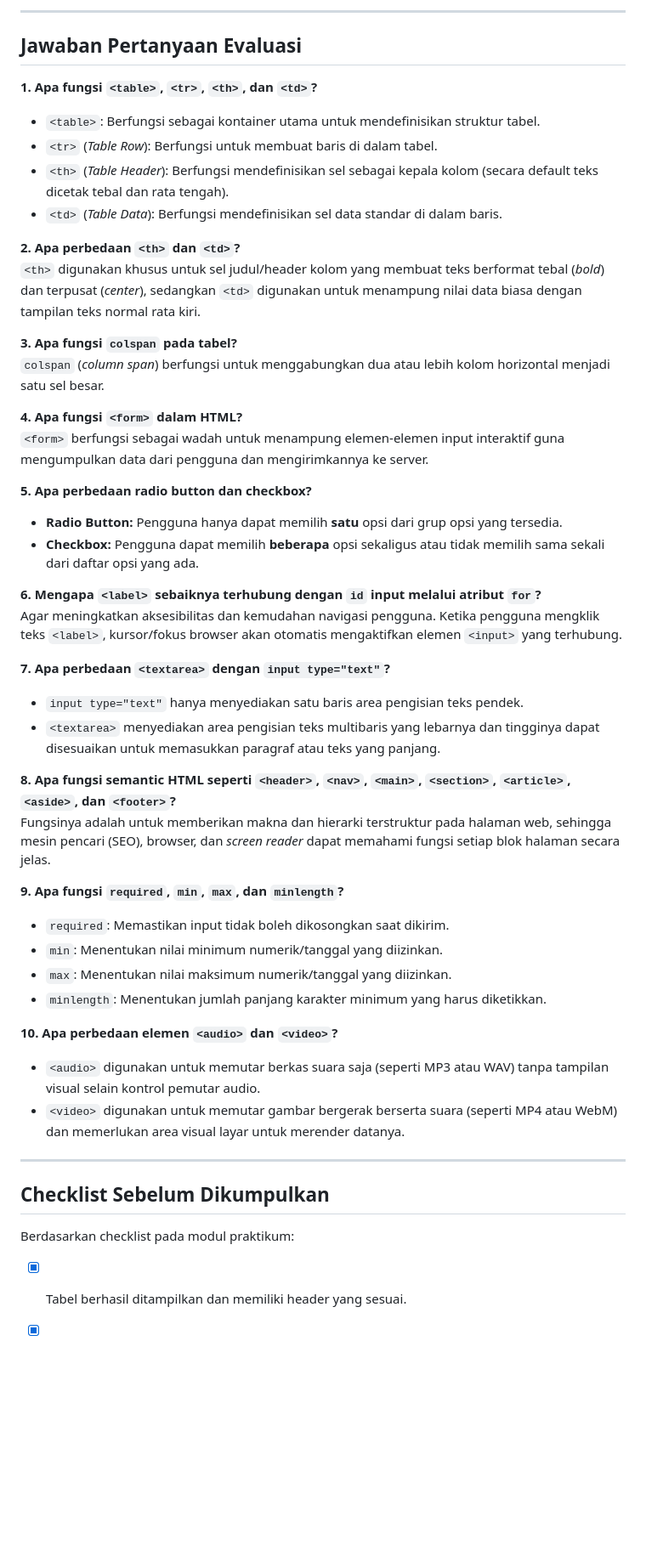
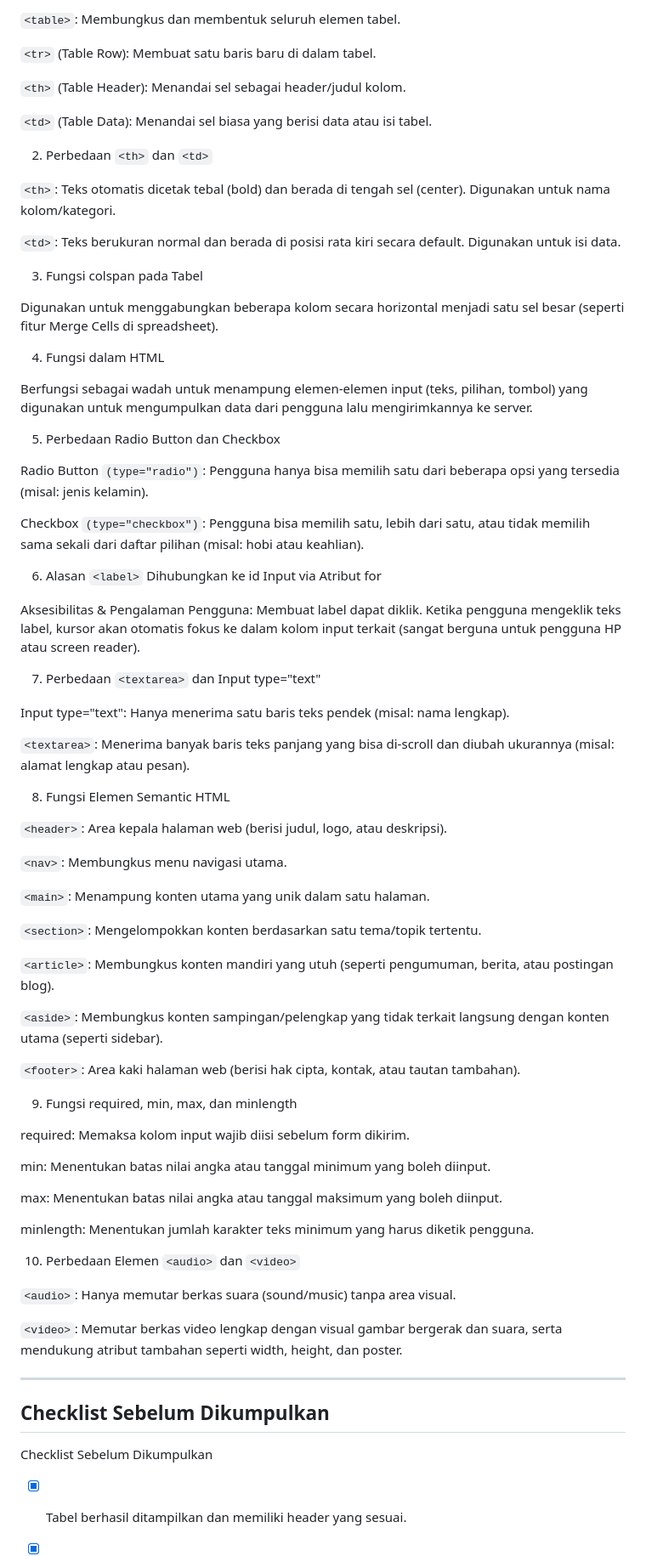
Before and after one commit to gamadaya/Lab2Web, a Markdown page: README.md, the part around one of its changes. Shown at 85% size. Drawn GitHub-style; blank space fills up the shorter version.

Commit message:
Revise README for better organization and detail
Update README.md to improve clarity and structure of content.

```diff
--- a/README.md
+++ b/README.md
@@ -411,52 +436,79 @@ Penerapan menyeluruh dari konsep *Semantic Structure*, *Tabel Data*, *Form Input
 
----
+`<table>`: Membungkus dan membentuk seluruh elemen tabel.
 
-## Jawaban Pertanyaan Evaluasi
+`<tr>` (Table Row): Membuat satu baris baru di dalam tabel.
 
-**1. Apa fungsi `<table>`, `<tr>`, `<th>`, dan `<td>`?**
-- `<table>`: Berfungsi sebagai kontainer utama untuk mendefinisikan struktur tabel.
-- `<tr>` (*Table Row*): Berfungsi untuk membuat baris di dalam tabel.
-- `<th>` (*Table Header*): Berfungsi mendefinisikan sel sebagai kepala kolom (secara default teks dicetak tebal dan rata tengah).
-- `<td>` (*Table Data*): Berfungsi mendefinisikan sel data standar di dalam baris.
+`<th>` (Table Header): Menandai sel sebagai header/judul kolom.
 
-**2. Apa perbedaan `<th>` dan `<td>`?**
-`<th>` digunakan khusus untuk sel judul/header kolom yang membuat teks berformat tebal (*bold*) dan terpusat (*center*), sedangkan `<td>` digunakan untuk menampung nilai data biasa dengan tampilan teks normal rata kiri.
+`<td>` (Table Data): Menandai sel biasa yang berisi data atau isi tabel.
 
-**3. Apa fungsi `colspan` pada tabel?**
-`colspan` (*column span*) berfungsi untuk menggabungkan dua atau lebih kolom horizontal menjadi satu sel besar.
+2. Perbedaan `<th>` dan `<td>`
 
-**4. Apa fungsi `<form>` dalam HTML?**
-`<form>` berfungsi sebagai wadah untuk menampung elemen-elemen input interaktif guna mengumpulkan data dari pengguna dan mengirimkannya ke server.
+`<th>`: Teks otomatis dicetak tebal (bold) dan berada di tengah sel (center). Digunakan untuk nama kolom/kategori.
 
-**5. Apa perbedaan radio button dan checkbox?**
-- **Radio Button:** Pengguna hanya dapat memilih **satu** opsi dari grup opsi yang tersedia.
-- **Checkbox:** Pengguna dapat memilih **beberapa** opsi sekaligus atau tidak memilih sama sekali dari daftar opsi yang ada.
+`<td>`: Teks berukuran normal dan berada di posisi rata kiri secara default. Digunakan untuk isi data.
 
-**6. Mengapa `<label>` sebaiknya terhubung dengan `id` input melalui atribut `for`?**
-Agar meningkatkan aksesibilitas dan kemudahan navigasi pengguna. Ketika pengguna mengklik teks `<label>`, kursor/fokus browser akan otomatis mengaktifkan elemen `<input>` yang terhubung.
+3. Fungsi colspan pada Tabel
 
-**7. Apa perbedaan `<textarea>` dengan `input type="text"`?**
-- `input type="text"` hanya menyediakan satu baris area pengisian teks pendek.
-- `<textarea>` menyediakan area pengisian teks multibaris yang lebarnya dan tingginya dapat disesuaikan untuk memasukkan paragraf atau teks yang panjang.
+Digunakan untuk menggabungkan beberapa kolom secara horizontal menjadi satu sel besar (seperti fitur Merge Cells di spreadsheet).
 
-**8. Apa fungsi semantic HTML seperti `<header>`, `<nav>`, `<main>`, `<section>`, `<article>`, `<aside>`, dan `<footer>`?**
-Fungsinya adalah untuk memberikan makna dan hierarki terstruktur pada halaman web, sehingga mesin pencari (SEO), browser, dan *screen reader* dapat memahami fungsi setiap blok halaman secara jelas.
+4. Fungsi <form> dalam HTML
 
-**9. Apa fungsi `required`, `min`, `max`, dan `minlength`?**
-- `required`: Memastikan input tidak boleh dikosongkan saat dikirim.
-- `min`: Menentukan nilai minimum numerik/tanggal yang diizinkan.
-- `max`: Menentukan nilai maksimum numerik/tanggal yang diizinkan.
-- `minlength`: Menentukan jumlah panjang karakter minimum yang harus diketikkan.
+Berfungsi sebagai wadah untuk menampung elemen-elemen input (teks, pilihan, tombol) yang digunakan untuk mengumpulkan data dari pengguna lalu mengirimkannya ke server.
 
-**10. Apa perbedaan elemen `<audio>` dan `<video>`?**
-- `<audio>` digunakan untuk memutar berkas suara saja (seperti MP3 atau WAV) tanpa tampilan visual selain kontrol pemutar audio.
-- `<video>` digunakan untuk memutar gambar bergerak berserta suara (seperti MP4 atau WebM) dan memerlukan area visual layar untuk merender datanya.
+5. Perbedaan Radio Button dan Checkbox
+
+Radio Button `(type="radio")`: Pengguna hanya bisa memilih satu dari beberapa opsi yang tersedia (misal: jenis kelamin).
+
+Checkbox `(type="checkbox")`: Pengguna bisa memilih satu, lebih dari satu, atau tidak memilih sama sekali dari daftar pilihan (misal: hobi atau keahlian).
+
+6. Alasan `<label>` Dihubungkan ke id Input via Atribut for
+
+Aksesibilitas & Pengalaman Pengguna: Membuat label dapat diklik. Ketika pengguna mengeklik teks label, kursor akan otomatis fokus ke dalam kolom input terkait (sangat berguna untuk pengguna HP atau screen reader).
+
+7. Perbedaan `<textarea>` dan Input type="text"
+
+Input type="text": Hanya menerima satu baris teks pendek (misal: nama lengkap).
+
+`<textarea>`: Menerima banyak baris teks panjang yang bisa di-scroll dan diubah ukurannya (misal: alamat lengkap atau pesan).
+
+8. Fungsi Elemen Semantic HTML
+
+`<header>`: Area kepala halaman web (berisi judul, logo, atau deskripsi).
+
+`<nav>`: Membungkus menu navigasi utama.
+
+`<main>`: Menampung konten utama yang unik dalam satu halaman.
+
+`<section>`: Mengelompokkan konten berdasarkan satu tema/topik tertentu.
+
+`<article>`: Membungkus konten mandiri yang utuh (seperti pengumuman, berita, atau postingan blog).
+
+`<aside>`: Membungkus konten sampingan/pelengkap yang tidak terkait langsung dengan konten utama (seperti sidebar).
+
+`<footer>`: Area kaki halaman web (berisi hak cipta, kontak, atau tautan tambahan).
+
+9. Fungsi required, min, max, dan minlength
+
+required: Memaksa kolom input wajib diisi sebelum form dikirim.
+
+min: Menentukan batas nilai angka atau tanggal minimum yang boleh diinput.
+
+max: Menentukan batas nilai angka atau tanggal maksimum yang boleh diinput.
+
+minlength: Menentukan jumlah karakter teks minimum yang harus diketik pengguna.
+
+10. Perbedaan Elemen `<audio>` dan `<video>`
+
+`<audio>`: Hanya memutar berkas suara (sound/music) tanpa area visual.
+
+`<video>`: Memutar berkas video lengkap dengan visual gambar bergerak dan suara, serta mendukung atribut tambahan seperti width, height, dan poster.
 
 ---
 
 ## Checklist Sebelum Dikumpulkan
 
-Berdasarkan checklist pada modul praktikum:
+Checklist Sebelum Dikumpulkan
 - [x] Tabel berhasil ditampilkan dan memiliki header yang sesuai.
 - [x] Form memiliki label dan beberapa jenis input.
 - [x] Radio button dan checkbox sudah digunakan.
```
Also changed, not shown: other parts of README.md (+220 -193 lines).
